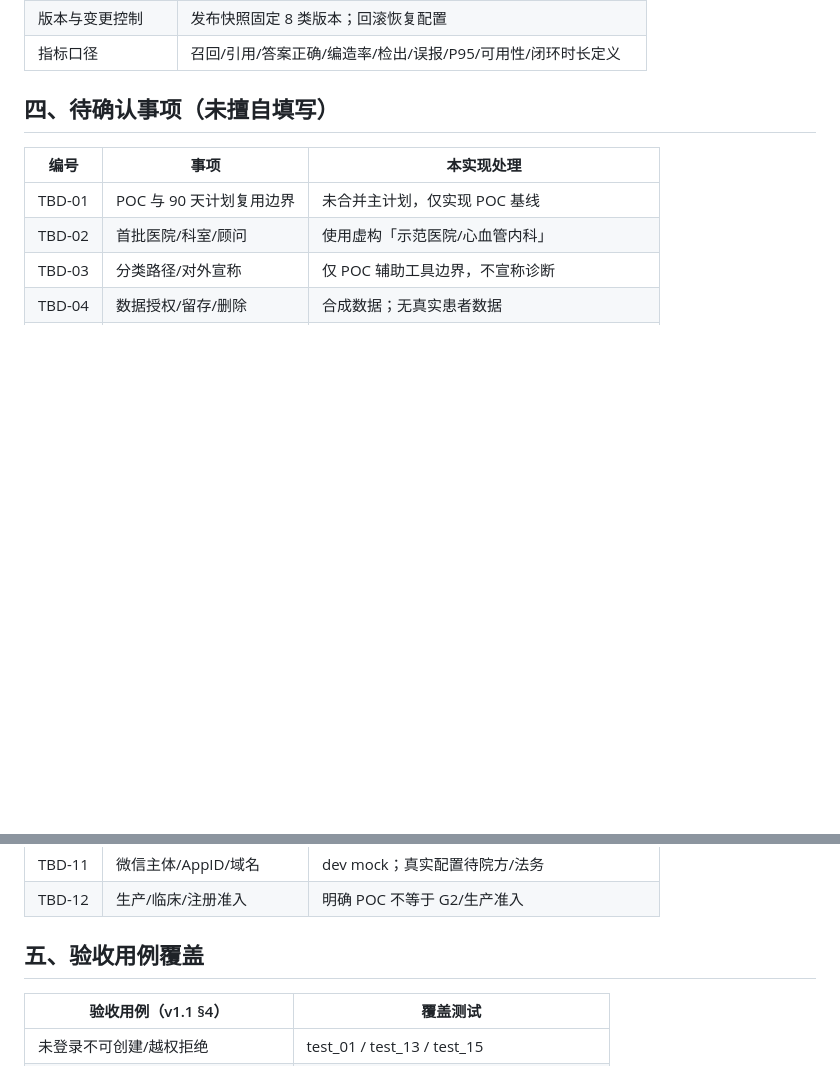
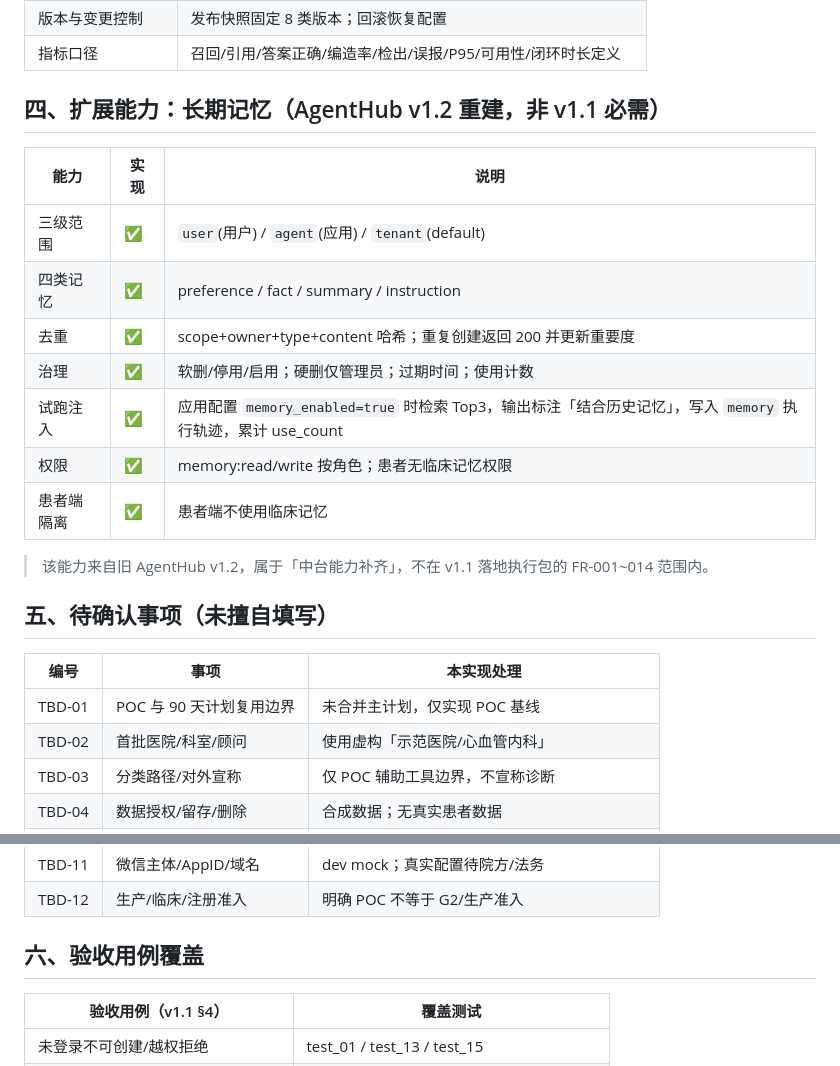
Before and after one commit to skywalkerqqq/medagent-platform, a Markdown page: docs/requirements-mapping.md, 2 parts joined by grey strips. GitHub-like rendering; blank space fills up the shorter version.

```diff
--- a/docs/requirements-mapping.md
+++ b/docs/requirements-mapping.md
@@ -46,7 +46,21 @@
 | 版本与变更控制 | 发布快照固定 8 类版本；回滚恢复配置 |
 | 指标口径 | 召回/引用/答案正确/编造率/检出/误报/P95/可用性/闭环时长定义 |
 
-## 四、待确认事项（未擅自填写）
+## 四、扩展能力：长期记忆（AgentHub v1.2 重建，非 v1.1 必需）
+
+| 能力 | 实现 | 说明 |
+|---|---|---|
+| 三级范围 | ✅ | `user`(用户) / `agent`(应用) / `tenant`(default) |
+| 四类记忆 | ✅ | preference / fact / summary / instruction |
+| 去重 | ✅ | scope+owner+type+content 哈希；重复创建返回 200 并更新重要度 |
+| 治理 | ✅ | 软删/停用/启用；硬删仅管理员；过期时间；使用计数 |
+| 试跑注入 | ✅ | 应用配置 `memory_enabled=true` 时检索 Top3，输出标注「结合历史记忆」，写入 `memory` 执行轨迹，累计 use_count |
+| 权限 | ✅ | memory:read/write 按角色；患者无临床记忆权限 |
+| 患者端隔离 | ✅ | 患者端不使用临床记忆 |
+
+> 该能力来自旧 AgentHub v1.2，属于「中台能力补齐」，不在 v1.1 落地执行包的 FR-001~014 范围内。
+
+## 五、待确认事项（未擅自填写）
 
 | 编号 | 事项 | 本实现处理 |
 |---|---|---|
@@ -63,7 +77,7 @@
 | TBD-11 | 微信主体/AppID/域名 | dev mock；真实配置待院方/法务 |
 | TBD-12 | 生产/临床/注册准入 | 明确 POC 不等于 G2/生产准入 |
 
-## 五、验收用例覆盖
+## 六、验收用例覆盖
 
 | 验收用例（v1.1 §4） | 覆盖测试 |
 |---|---|
```
Also changed, not shown: README.md (+10 -6 lines), docs/api-contract.md (+11 -0 lines), screenshots/09-playground.png, screenshots/10-memory.png (added), 9 other files.
